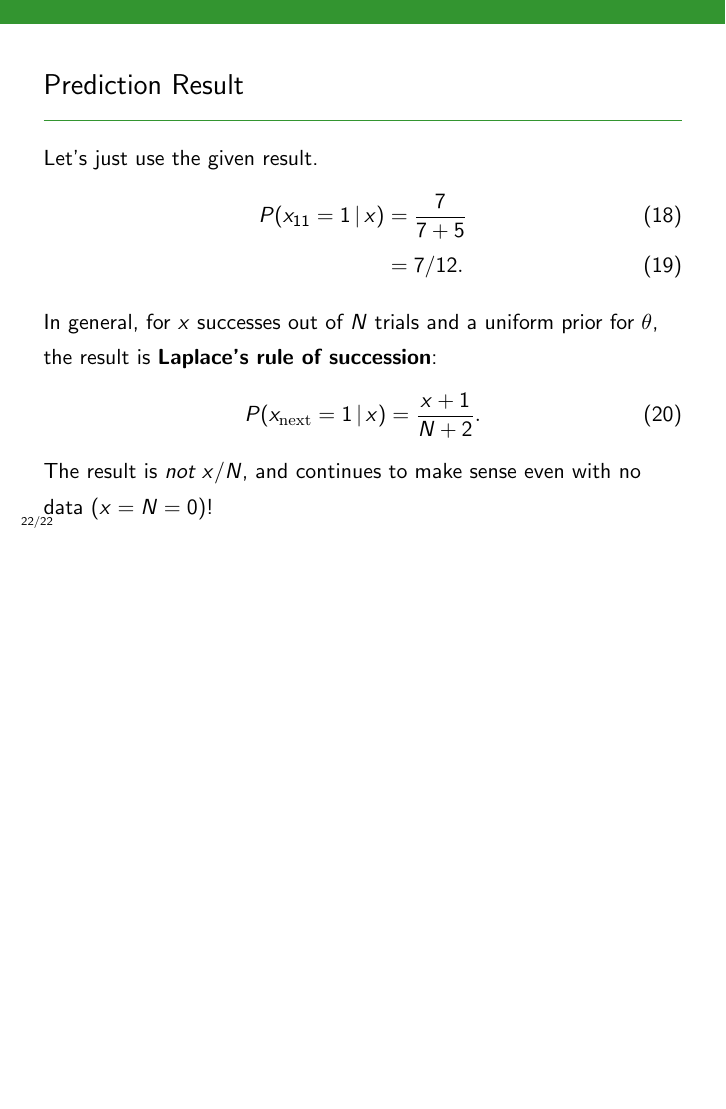
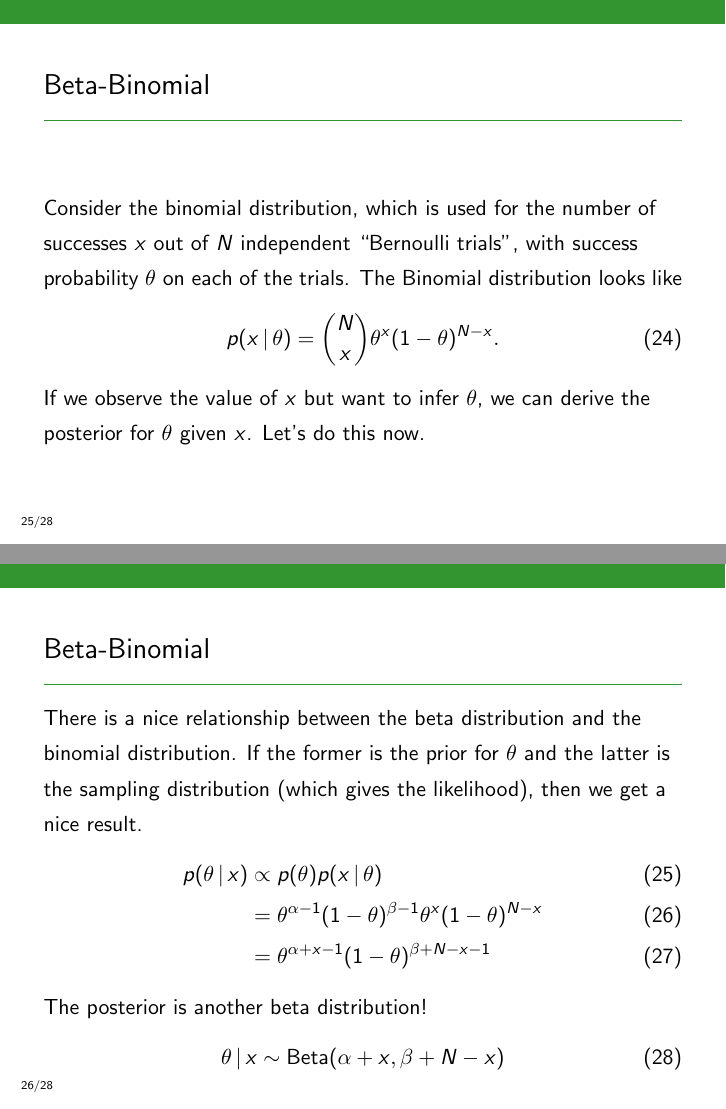
Before and after one commit to eggplantbren/STATS331, LaTeX slides (NewSlides/lecture06.tex): page 41 of 41 before the commit and pages 47 and 50 of 52 after it, the two joined at a grey line, the shorter picture padded with empty space. Compiled offline with pdfLaTeX.

Commit message:
Many slides

```diff
--- a/NewSlides/lecture06.tex
+++ b/NewSlides/lecture06.tex
@@ -350,3 +382,36 @@ The result is {\em not} $x/N$, and continues to make sense even with no data
 
 
 
+\begin{frame}
+\frametitle{Beta-Binomial}
+Consider the binomial distribution, which is used for the number of successes
+$x$ out of $N$ independent ``Bernoulli trials'', with success probability
+$\theta$ on each of the trials. The Binomial distribution looks like
+\begin{align}
+p(x \given \theta) &= \binom{N}{x}\theta^x(1-\theta)^{N-x}.
+\end{align}
+\pause
+If we observe the value of $x$ but want to infer $\theta$, we can derive
+the posterior for $\theta$ given $x$. Let's do this now.
+
+\end{frame}
+
+
+\begin{frame}
+\frametitle{Beta-Binomial}
+There is a nice relationship between the beta distribution and the binomial
+distribution. If the former is the prior for $\theta$ and the latter is the
+sampling distribution (which gives the likelihood), then we get a nice
+result.\pause
+\begin{align}
+p(\theta \given x) &\propto p(\theta) p(x \given \theta) \\
+    &= \theta^{\alpha-1}(1-\theta)^{\beta-1} \theta^x(1-\theta)^{N-x} \\
+    &= \theta^{\alpha+x-1}(1-\theta)^{\beta+N-x-1}
+\end{align}
+\pause
+The posterior is another beta distribution!
+\begin{align}
+\theta \given x &\sim \textnormal{Beta}(\alpha+x, \beta+N-x)
+\end{align}
+
+\end{frame}
```
Also changed, not shown: NewSlides/lecture06.tex (59 more changed lines).
